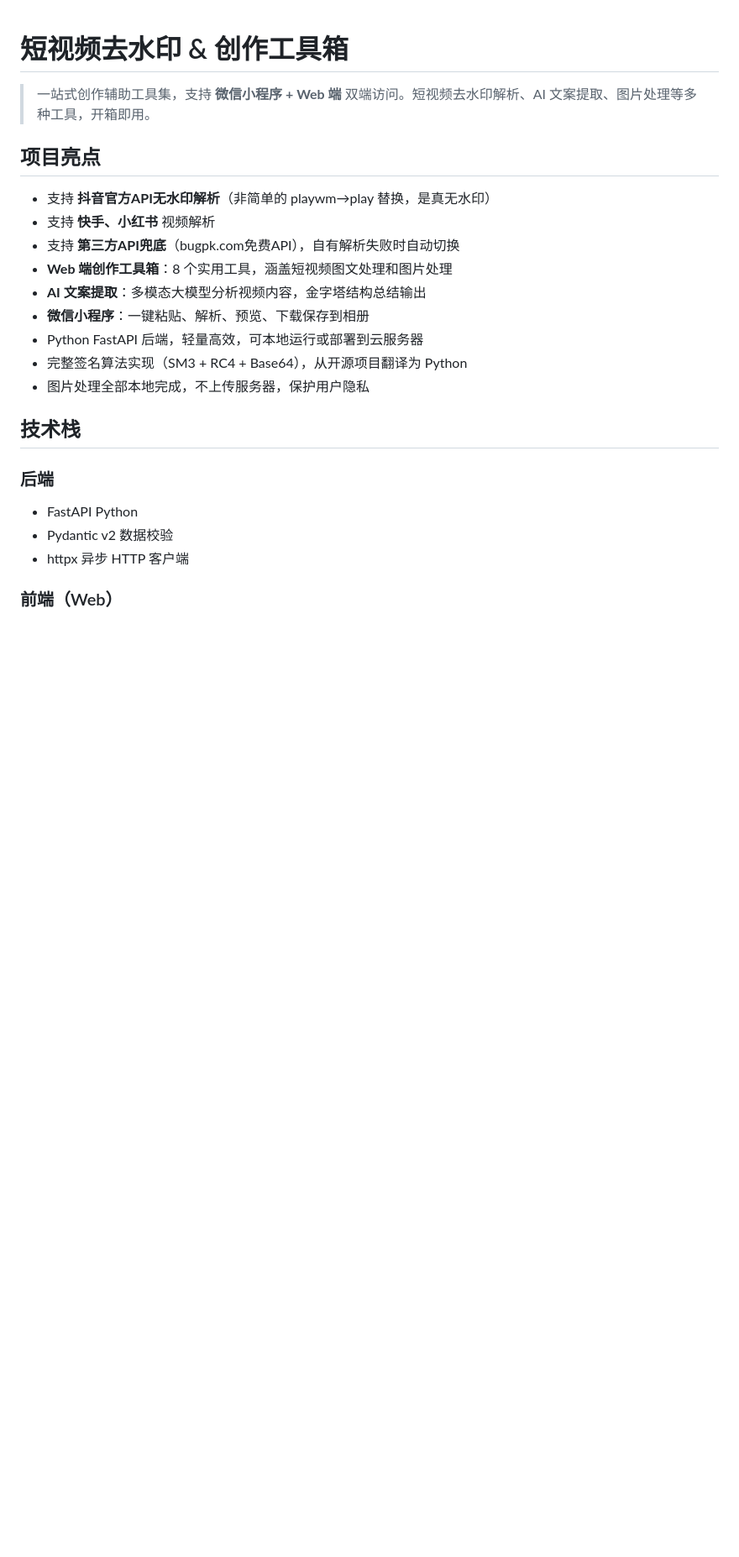
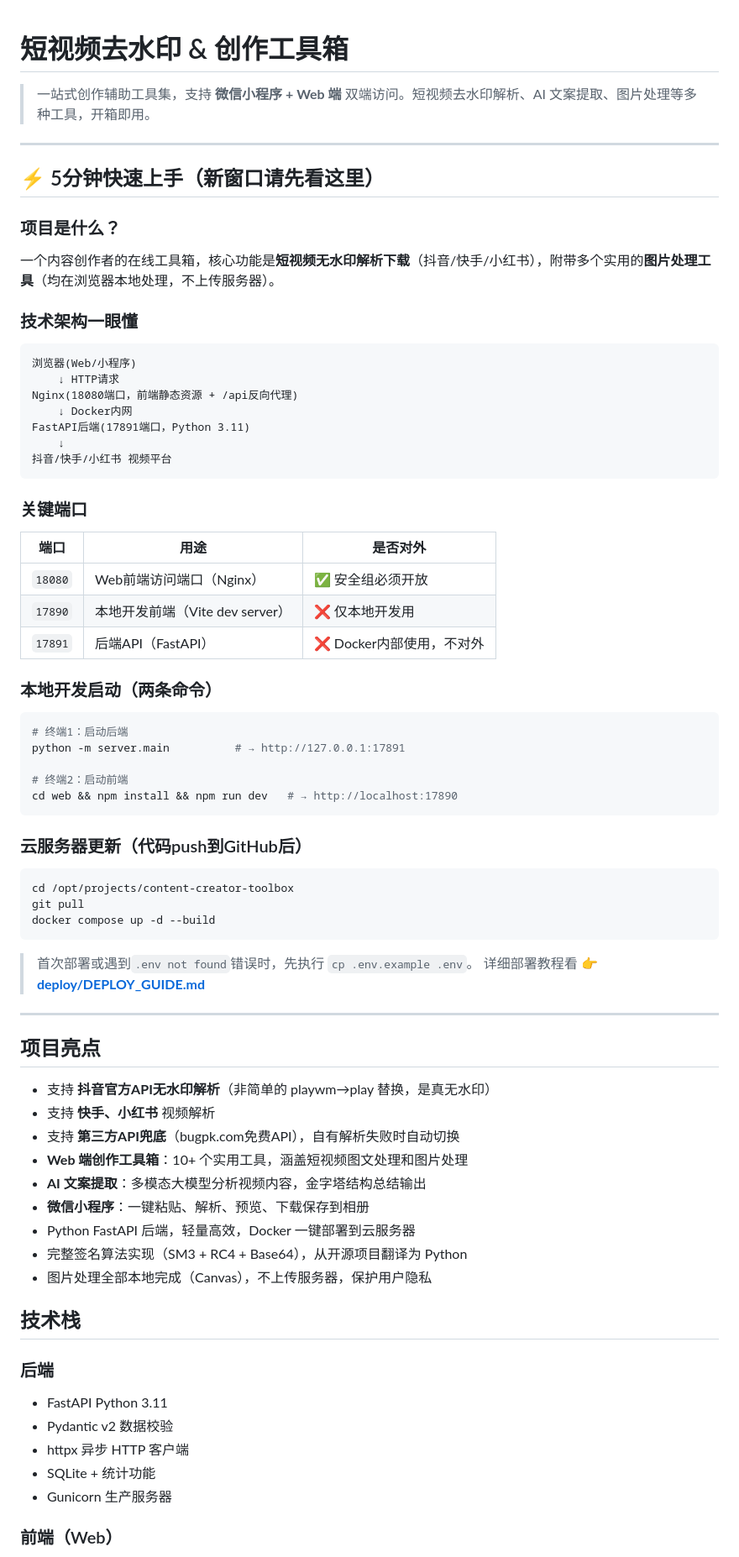
Before and after one commit to Chenwenwen1007/content-creator-toolbox, a Markdown page: README.md, the part around one of its changes. Shown at 84% size. Drawn GitHub-style; blank space fills up the shorter version.

````diff
--- a/README.md
+++ b/README.md
@@ -1,25 +1,72 @@
 # 短视频去水印 & 创作工具箱
 
 > 一站式创作辅助工具集，支持 **微信小程序 + Web 端** 双端访问。短视频去水印解析、AI 文案提取、图片处理等多种工具，开箱即用。
+
+---
+
+## ⚡ 5分钟快速上手（新窗口请先看这里）
+
+### 项目是什么？
+一个内容创作者的在线工具箱，核心功能是**短视频无水印解析下载**（抖音/快手/小红书），附带多个实用的**图片处理工具**（均在浏览器本地处理，不上传服务器）。
+
+### 技术架构一眼懂
+```
+浏览器(Web/小程序)
+    ↓ HTTP请求
+Nginx(18080端口，前端静态资源 + /api反向代理)
+    ↓ Docker内网
+FastAPI后端(17891端口，Python 3.11)
+    ↓
+抖音/快手/小红书 视频平台
+```
+
+### 关键端口
+| 端口 | 用途 | 是否对外 |
+|------|------|---------|
+| `18080` | Web前端访问端口（Nginx） | ✅ 安全组必须开放 |
+| `17890` | 本地开发前端（Vite dev server） | ❌ 仅本地开发用 |
+| `17891` | 后端API（FastAPI） | ❌ Docker内部使用，不对外 |
+
+### 本地开发启动（两条命令）
+```bash
+# 终端1：启动后端
+python -m server.main          # → http://127.0.0.1:17891
+
+# 终端2：启动前端
+cd web && npm install && npm run dev   # → http://localhost:17890
+```
+
+### 云服务器更新（代码push到GitHub后）
+```bash
+cd /opt/projects/content-creator-toolbox
+git pull
+docker compose up -d --build
+```
+> 首次部署或遇到`.env not found`错误时，先执行 `cp .env.example .env`。
+> 详细部署教程看 👉 **[deploy/DEPLOY_GUIDE.md](file:///f:/Pyhton_Project/content-creator-toolbox/deploy/DEPLOY_GUIDE.md)**
+
+---
 
 ## 项目亮点
 
 - 支持 **抖音官方API无水印解析**（非简单的 playwm→play 替换，是真无水印）
 - 支持 **快手、小红书** 视频解析
 - 支持 **第三方API兜底**（bugpk.com免费API），自有解析失败时自动切换
-- **Web 端创作工具箱**：8 个实用工具，涵盖短视频图文处理和图片处理
+- **Web 端创作工具箱**：10+ 个实用工具，涵盖短视频图文处理和图片处理
 - **AI 文案提取**：多模态大模型分析视频内容，金字塔结构总结输出
 - **微信小程序**：一键粘贴、解析、预览、下载保存到相册
-- Python FastAPI 后端，轻量高效，可本地运行或部署到云服务器
+- Python FastAPI 后端，轻量高效，Docker 一键部署到云服务器
 - 完整签名算法实现（SM3 + RC4 + Base64），从开源项目翻译为 Python
-- 图片处理全部本地完成，不上传服务器，保护用户隐私
+- 图片处理全部本地完成（Canvas），不上传服务器，保护用户隐私
 
 ## 技术栈
 
 ### 后端
-- FastAPI Python
+- FastAPI Python 3.11
 - Pydantic v2 数据校验
 - httpx 异步 HTTP 客户端
+- SQLite + 统计功能
+- Gunicorn 生产服务器
 
 ### 前端（Web）
 - React 18 + TypeScript
````
Also changed, not shown: other parts of README.md (+57 -68 lines), deploy/DEPLOY_GUIDE.md (+108 -12 lines).
